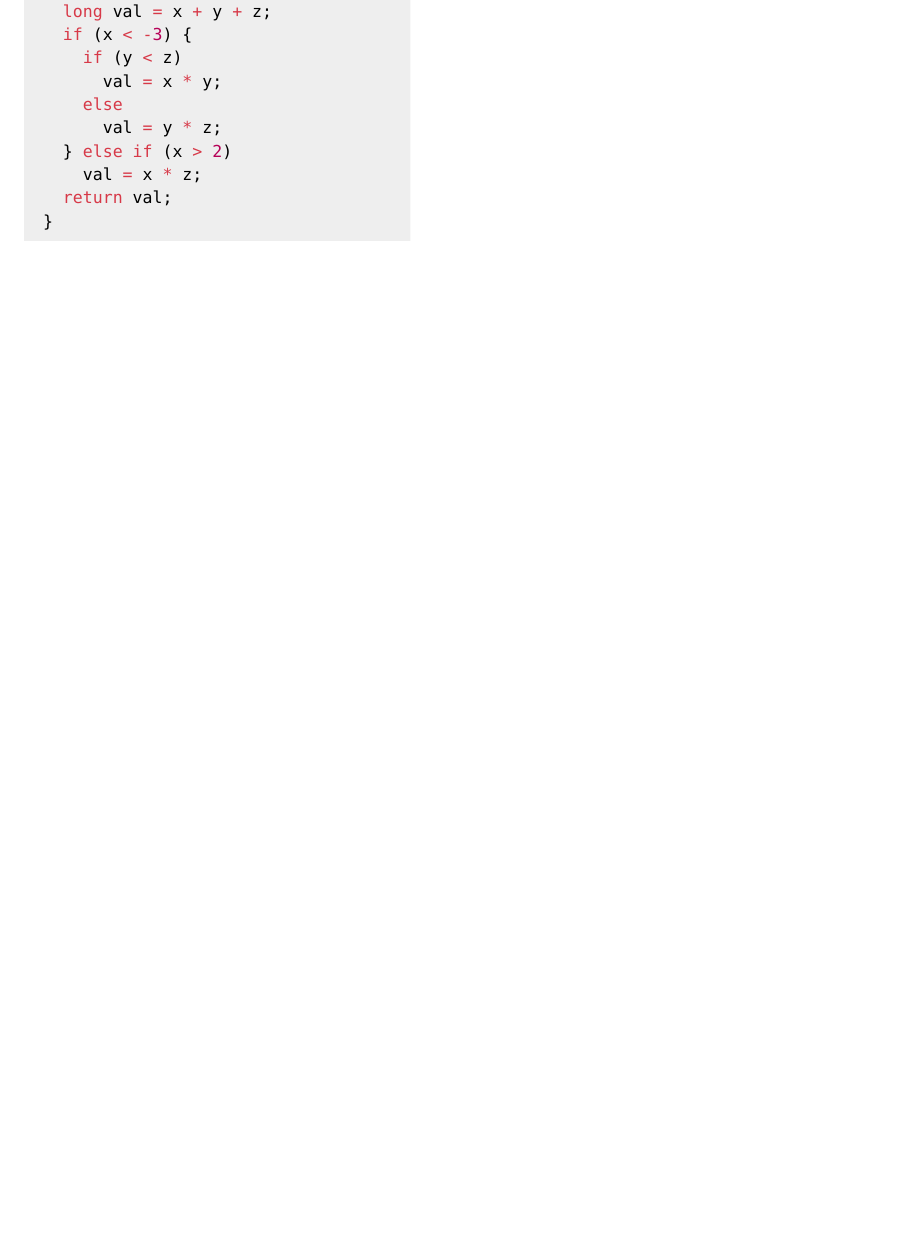
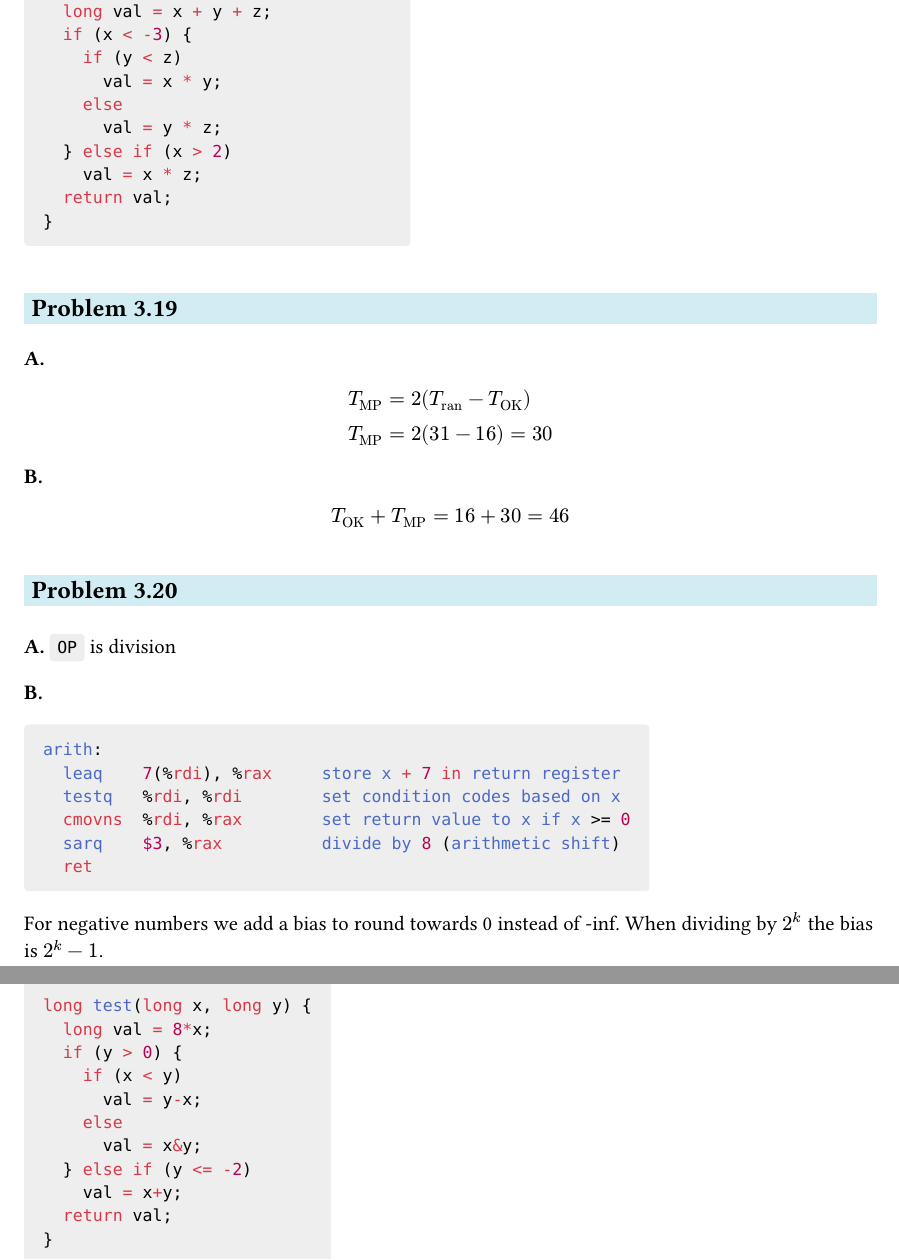
Before and after one commit to andreaswilli/notes, a Typst document (computer_systems/problems.typ): part of page 36 of 36 before the commit and two parts of pages 36 and 37 of 37 after it, the two joined at a grey line, cut so that both start at the same text, the shorter picture padded with empty space. The pictures show the PDF file computer_systems/problems.pdf that the author committed with the source.

Commit message:
Work on problems

````diff
--- a/computer_systems/problems.typ
+++ b/computer_systems/problems.typ
@@ -1804,3 +1804,42 @@ long test(long x, long y, long z) {
   return val;
 }
 ```
+
+==
+
+*A.*
+
+$
+  T_"MP" & = 2(T_"ran" - T_"OK") \
+  T_"MP" & = 2(31 - 16) = 30
+$
+
+*B.*
+$
+  T_"OK" + T_"MP" = 16 + 30 = 46
+$
+
+==
+
+*A.* `OP` is division
+
+*B.*
+```asm
+arith:
+  leaq    7(%rdi), %rax     store x + 7 in return register
+  testq   %rdi, %rdi        set condition codes based on x
+  cmovns  %rdi, %rax        set return value to x if x >= 0
+  sarq    $3, %rax          divide by 8 (arithmetic shift)
+  ret
+```
+
+For negative numbers we add a bias to round towards 0 instead of -inf. When dividing by $2^k$ the bias is $2^k - 1$.
+
+==
+
+```c
+long test(long x, long y) {
+  long val = 8*x;
+  if (y > 0) {
+    if (x < y)
+      val = y-x;
````
Also changed, not shown: computer_systems/problems.pdf, computer_systems/problems.typ (7 more changed lines).
